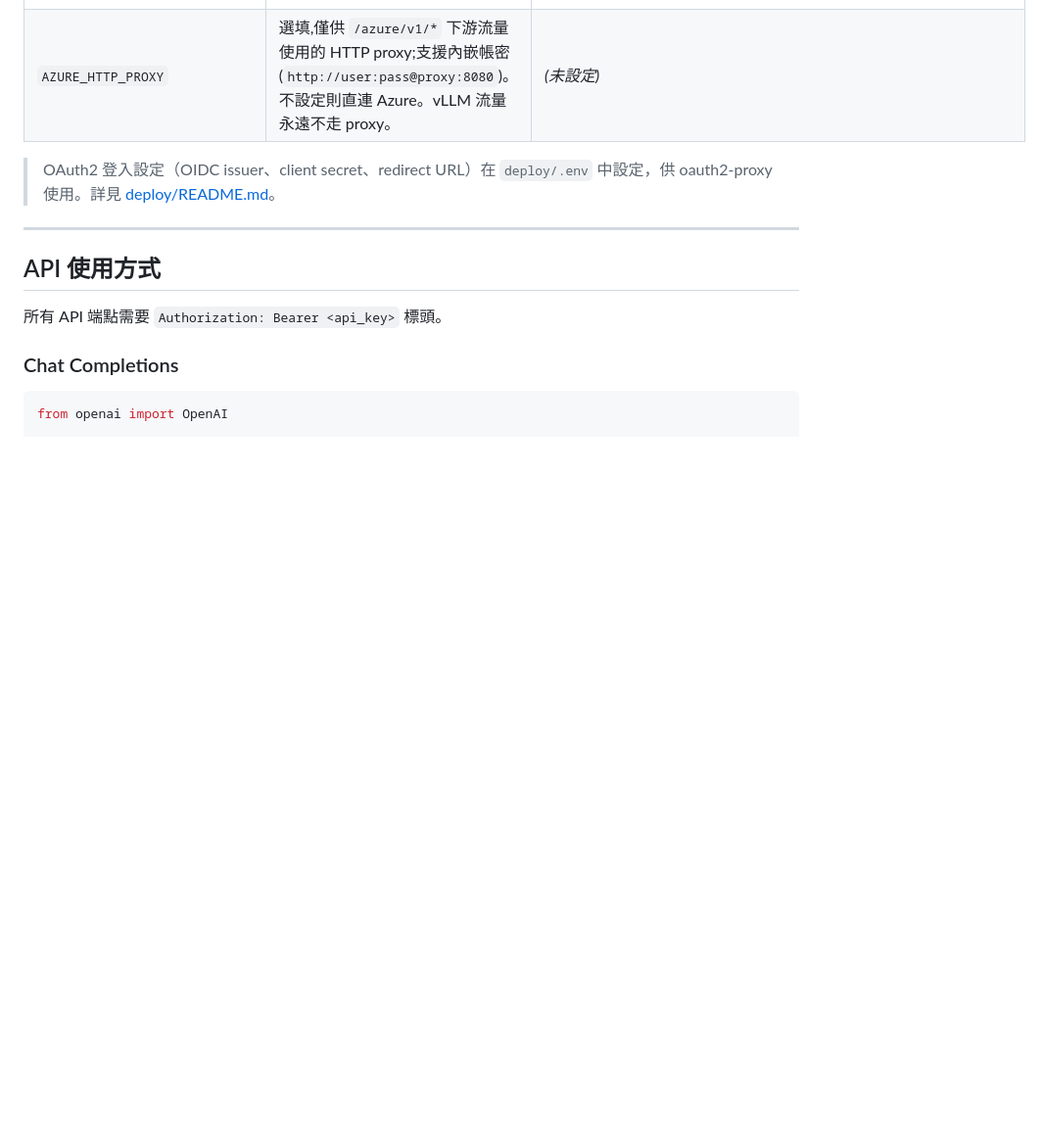
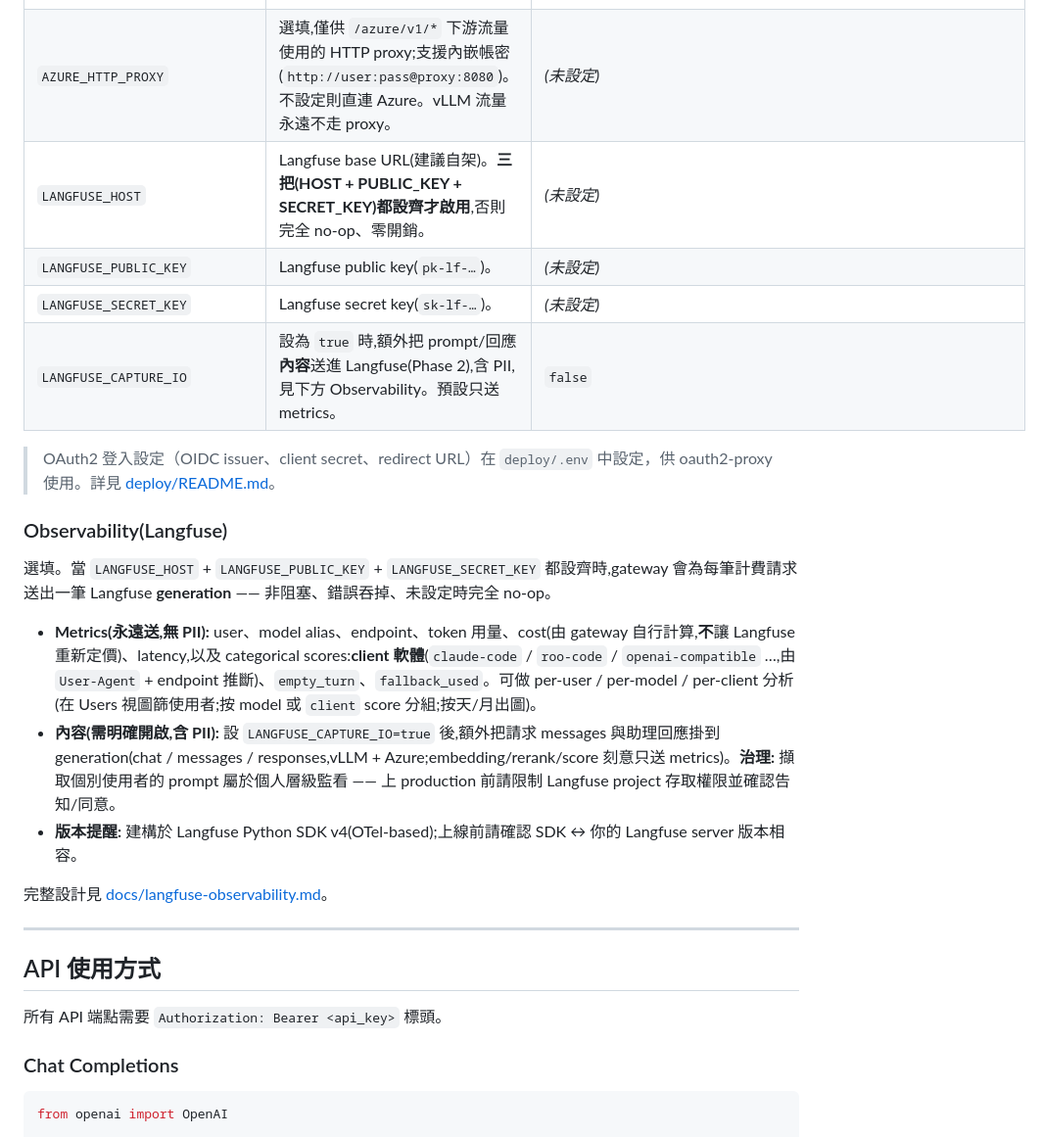
Before and after one commit to bwinken/llm-gateway, a Markdown page: README.zh-TW.md, the part around the change. Shown at 98% size. Drawn GitHub-style; blank space fills up the shorter version.

```diff
--- a/README.zh-TW.md
+++ b/README.zh-TW.md
@@ -184,8 +184,22 @@ api_version = "2024-08-01-preview"
 | `AUTH_CENTER_PUBLIC_KEY_PATH` | RS256 公鑰路徑 | `./keys/public.pem` |
 | `AUTH_BASE_URL` | JWT issuer URL（AuthCenter 基底 URL） | `auth-center` |
 | `AZURE_HTTP_PROXY` | 選填,僅供 `/azure/v1/*` 下游流量使用的 HTTP proxy;支援內嵌帳密(`http://user:pass@proxy:8080`)。不設定則直連 Azure。vLLM 流量永遠不走 proxy。 | _(未設定)_ |
+| `LANGFUSE_HOST` | Langfuse base URL(建議自架)。**三把(HOST + PUBLIC_KEY + SECRET_KEY)都設齊才啟用**,否則完全 no-op、零開銷。 | _(未設定)_ |
+| `LANGFUSE_PUBLIC_KEY` | Langfuse public key(`pk-lf-…`)。 | _(未設定)_ |
+| `LANGFUSE_SECRET_KEY` | Langfuse secret key(`sk-lf-…`)。 | _(未設定)_ |
+| `LANGFUSE_CAPTURE_IO` | 設為 `true` 時,額外把 prompt/回應**內容**送進 Langfuse(Phase 2),含 PII,見下方 Observability。預設只送 metrics。 | `false` |
 
 > OAuth2 登入設定（OIDC issuer、client secret、redirect URL）在 `deploy/.env` 中設定，供 oauth2-proxy 使用。詳見 [deploy/README.md](deploy/README.md)。
+
+### Observability(Langfuse)
+
+選填。當 `LANGFUSE_HOST` + `LANGFUSE_PUBLIC_KEY` + `LANGFUSE_SECRET_KEY` 都設齊時,gateway 會為每筆計費請求送出一筆 Langfuse **generation** —— 非阻塞、錯誤吞掉、未設定時完全 no-op。
+
+- **Metrics(永遠送,無 PII):** user、model alias、endpoint、token 用量、cost(由 gateway 自行計算,**不**讓 Langfuse 重新定價)、latency,以及 categorical scores:**client 軟體**(`claude-code` / `roo-code` / `openai-compatible` …,由 `User-Agent` + endpoint 推斷)、`empty_turn`、`fallback_used`。可做 per-user / per-model / per-client 分析(在 Users 視圖篩使用者;按 model 或 `client` score 分組;按天/月出圖)。
+- **內容(需明確開啟,含 PII):** 設 `LANGFUSE_CAPTURE_IO=true` 後,額外把請求 messages 與助理回應掛到 generation(chat / messages / responses,vLLM + Azure;embedding/rerank/score 刻意只送 metrics)。**治理:** 擷取個別使用者的 prompt 屬於個人層級監看 —— 上 production 前請限制 Langfuse project 存取權限並確認告知/同意。
+- **版本提醒:** 建構於 Langfuse Python SDK v4(OTel-based);上線前請確認 SDK ↔ 你的 Langfuse server 版本相容。
+
+完整設計見 [docs/langfuse-observability.md](docs/langfuse-observability.md)。
 
 ---
 
```
Also changed, not shown: README.md (+14 -0 lines).
